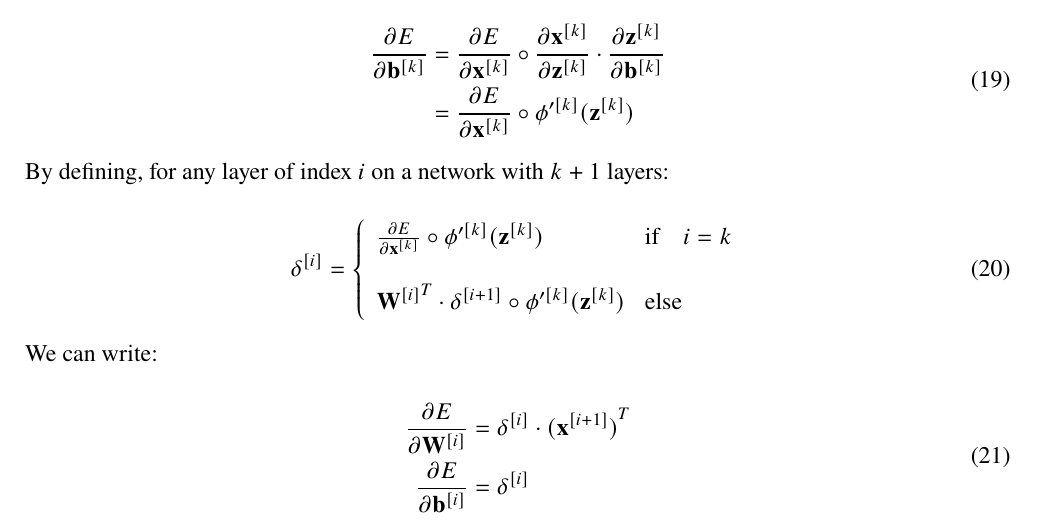
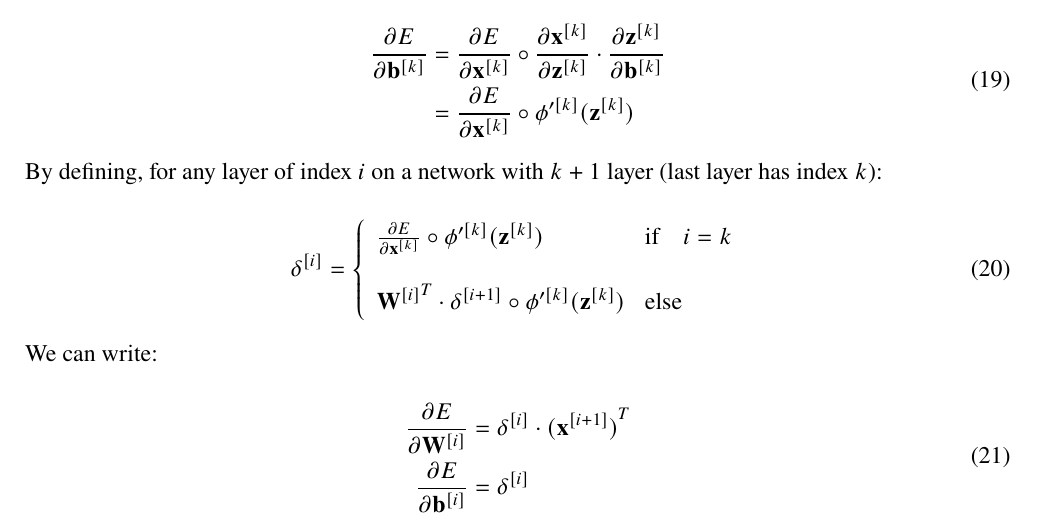
Before and after one commit to ist1100293-ist1102556/apre-homeworks, a LaTeX problem sheet (hw3/hw3.tex): part of page 5 of 5, cut so that both start at the same text. Compiled offline with pdfLaTeX.

Commit message:
hw3: smol fix

```diff
--- a/hw3/hw3.tex
+++ b/hw3/hw3.tex
@@ -289,7 +289,7 @@ Homework III -- Group 016\\
     \end{aligned}
     \end{equation}
 
-    By defining, for any layer of index $i$ on a network with $k+1$ layers:
+    By defining, for any layer of index $i$ on a network with $k+1$ layer (last layer has index $k$):
 
     \begin{equation}
         \delta^{[i]} = \left\{
```
